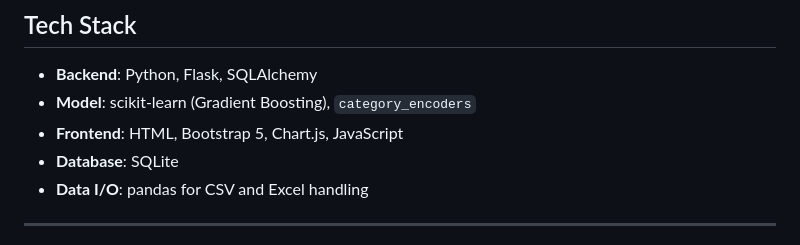
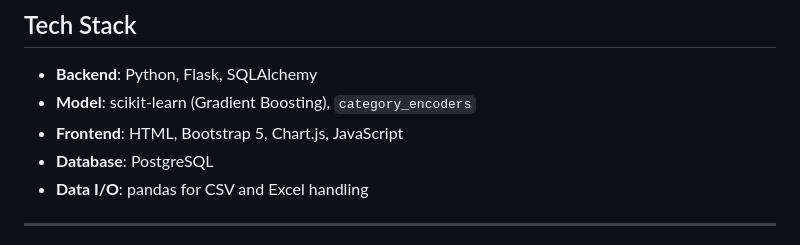
Before and after one commit to Diya050/PayPredict, a Markdown page: README.md, the part around the change. GitHub-like rendering.

```diff
--- a/README.md
+++ b/README.md
@@ -85,7 +85,7 @@ The application enables **real-time salary predictions** during data entry, stre
 - **Backend**: Python, Flask, SQLAlchemy
 - **Model**: scikit‑learn (Gradient Boosting), `category_encoders`
 - **Frontend**: HTML, Bootstrap 5, Chart.js, JavaScript
-- **Database**: SQLite
+- **Database**: PostgreSQL
 - **Data I/O**: pandas for CSV and Excel handling
 
 ---
```
